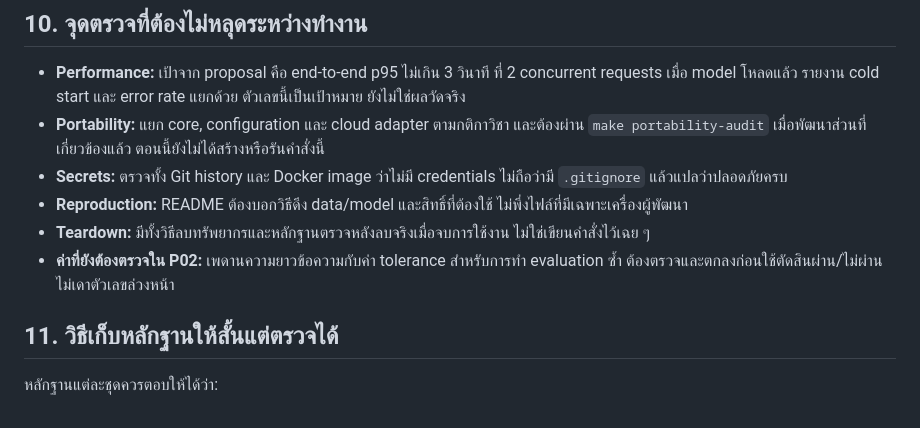
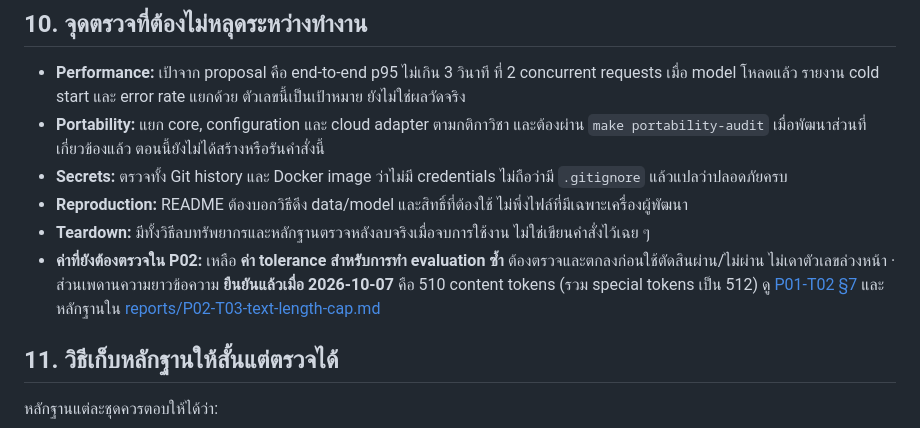
Before and after one commit to nithit-cypherX/FeedbackPulse, a Markdown page: docs/plans/P01-T03-system-structure.md, the part around the change. Rendered like a GitHub page.

```diff
--- a/docs/plans/P01-T03-system-structure.md
+++ b/docs/plans/P01-T03-system-structure.md
@@ -144,7 +144,7 @@ workflow นี้ทำเมื่อเตรียม model หรือ rel
 - **Secrets:** ตรวจทั้ง Git history และ Docker image ว่าไม่มี credentials ไม่ถือว่ามี `.gitignore` แล้วแปลว่าปลอดภัยครบ
 - **Reproduction:** README ต้องบอกวิธีดึง data/model และสิทธิ์ที่ต้องใช้ ไม่พึ่งไฟล์ที่มีเฉพาะเครื่องผู้พัฒนา
 - **Teardown:** มีทั้งวิธีลบทรัพยากรและหลักฐานตรวจหลังลบจริงเมื่อจบการใช้งาน ไม่ใช่เขียนคำสั่งไว้เฉย ๆ
-- **ค่าที่ยังต้องตรวจใน P02:** เพดานความยาวข้อความกับค่า tolerance สำหรับการทำ evaluation ซ้ำ ต้องตรวจและตกลงก่อนใช้ตัดสินผ่าน/ไม่ผ่าน ไม่เดาตัวเลขล่วงหน้า
+- **ค่าที่ยังต้องตรวจใน P02:** เหลือ **ค่า tolerance สำหรับการทำ evaluation ซ้ำ** ต้องตรวจและตกลงก่อนใช้ตัดสินผ่าน/ไม่ผ่าน ไม่เดาตัวเลขล่วงหน้า · ส่วนเพดานความยาวข้อความ **ยืนยันแล้วเมื่อ 2026-10-07** คือ 510 content tokens (รวม special tokens เป็น 512) ดู [P01-T02 §7](P01-T02-api-contract.md#7-จุดที่ยังต้องยืนยันและการส่งต่องาน) และหลักฐานใน [reports/P02-T03-text-length-cap.md](../../reports/P02-T03-text-length-cap.md)
 
 ## 11. วิธีเก็บหลักฐานให้สั้นแต่ตรวจได้
 
```
Also changed, not shown: docs/plans/P01-T02-api-contract.md (+25 -6 lines), reports/P02-T03-text-length-cap.md (added, +95 -0 lines).
